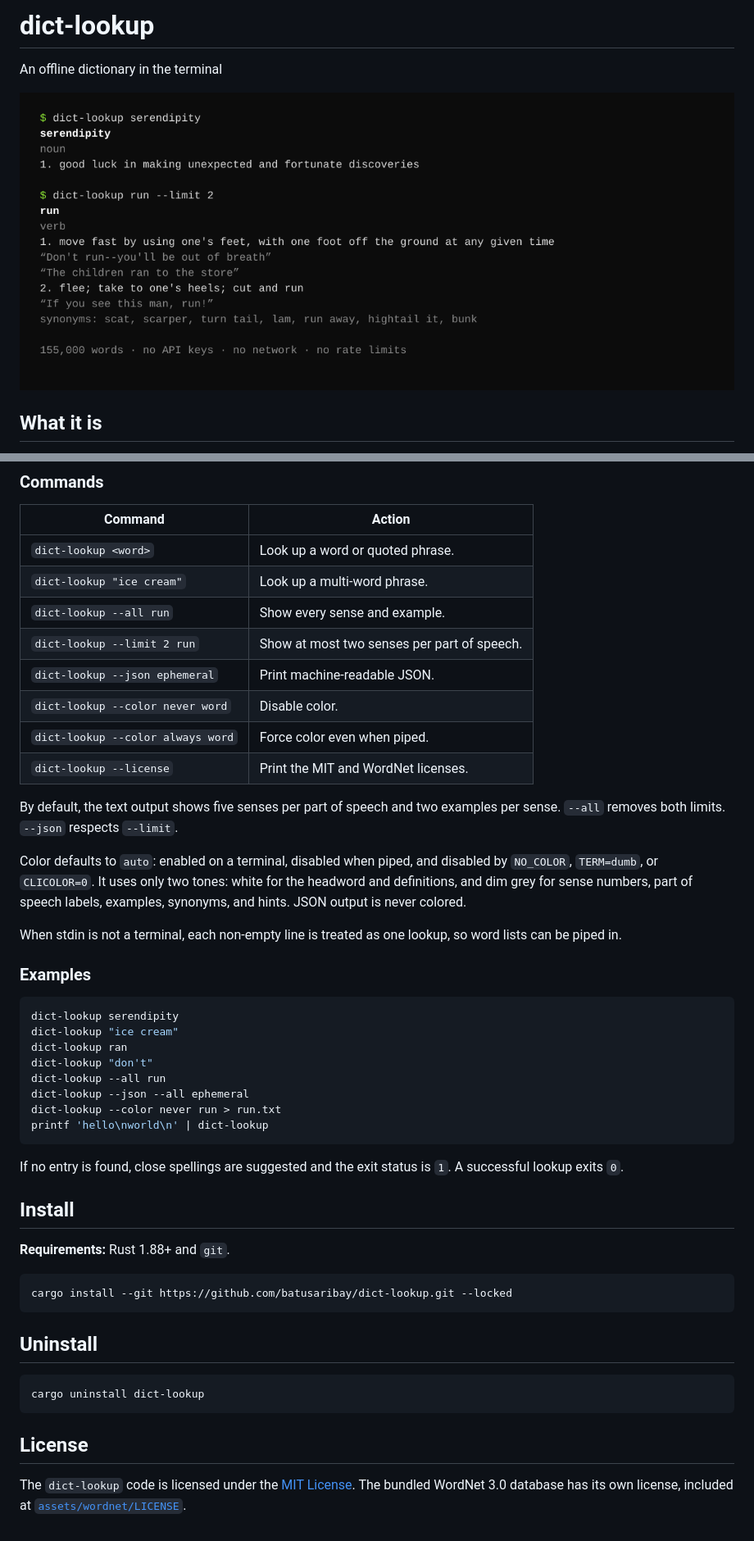
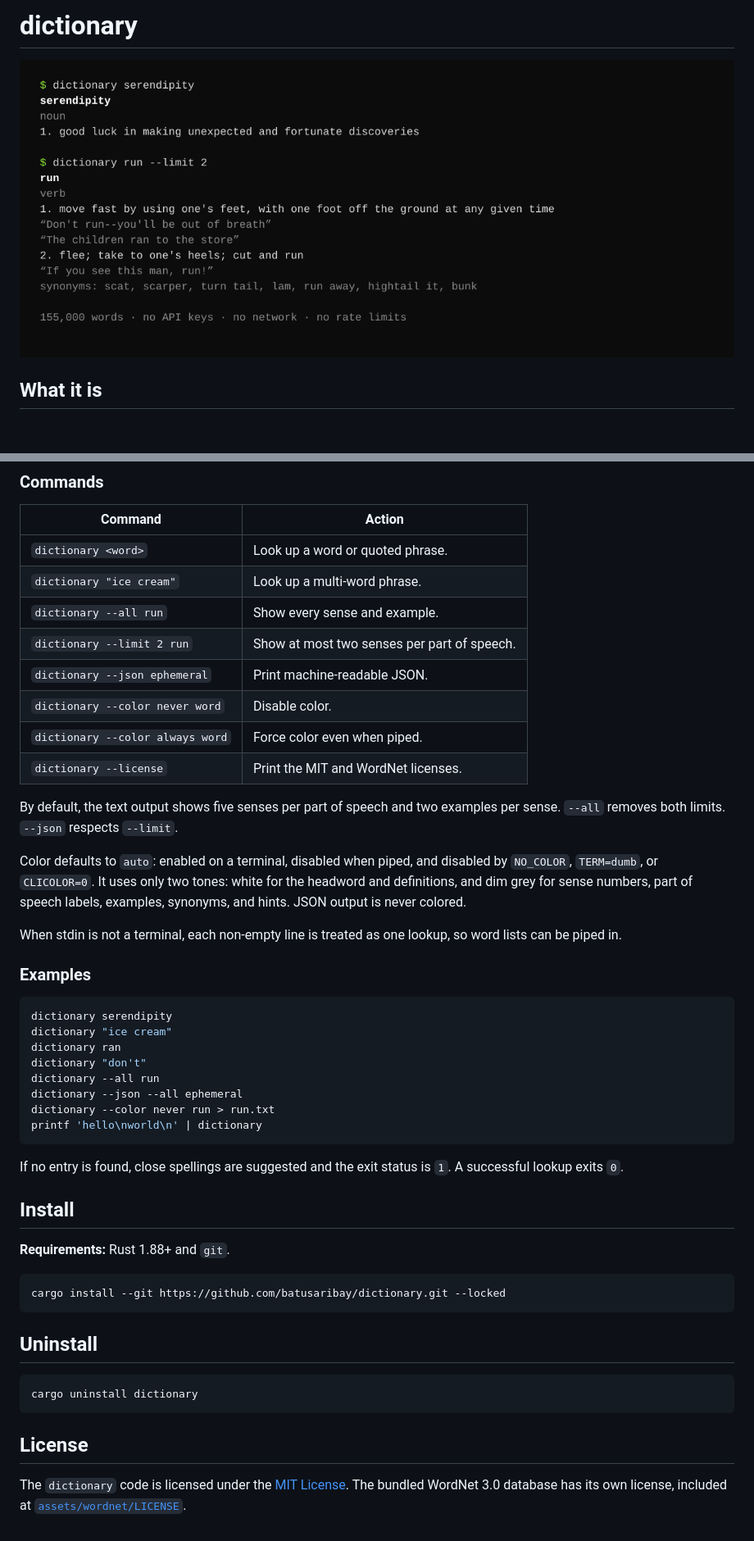
Before and after one commit to batusaribay/dictionary, a Markdown page: README.md, 2 parts joined by grey strips. Shown at 82% size. GitHub-like rendering; pictures changed too: preview.png; blank space fills up the shorter version.

Commit message:
Rename project to dictionary

````diff
--- a/README.md
+++ b/README.md
@@ -1,8 +1,6 @@
-# dict-lookup
+# dictionary
 
-An offline dictionary in the terminal
-
-![dict-lookup in a terminal](preview.png)
+![dictionary in a terminal](preview.png)
 
 ## What it is
 
@@ -44,14 +42,14 @@ private.
 
 | Command | Action |
 | --- | --- |
-| `dict-lookup <word>` | Look up a word or quoted phrase. |
-| `dict-lookup "ice cream"` | Look up a multi-word phrase. |
-| `dict-lookup --all run` | Show every sense and example. |
-| `dict-lookup --limit 2 run` | Show at most two senses per part of speech. |
-| `dict-lookup --json ephemeral` | Print machine-readable JSON. |
-| `dict-lookup --color never word` | Disable color. |
-| `dict-lookup --color always word` | Force color even when piped. |
-| `dict-lookup --license` | Print the MIT and WordNet licenses. |
+| `dictionary <word>` | Look up a word or quoted phrase. |
+| `dictionary "ice cream"` | Look up a multi-word phrase. |
+| `dictionary --all run` | Show every sense and example. |
+| `dictionary --limit 2 run` | Show at most two senses per part of speech. |
+| `dictionary --json ephemeral` | Print machine-readable JSON. |
+| `dictionary --color never word` | Disable color. |
+| `dictionary --color always word` | Force color even when piped. |
+| `dictionary --license` | Print the MIT and WordNet licenses. |
 
 By default, the text output shows five senses per part of speech and two
 examples per sense. `--all` removes both limits. `--json` respects `--limit`.
@@ -67,14 +65,14 @@ word lists can be piped in.
 ### Examples
 
 ```bash
-dict-lookup serendipity
-dict-lookup "ice cream"
-dict-lookup ran
-dict-lookup "don't"
-dict-lookup --all run
-dict-lookup --json --all ephemeral
-dict-lookup --color never run > run.txt
-printf 'hello\nworld\n' | dict-lookup
+dictionary serendipity
+dictionary "ice cream"
+dictionary ran
+dictionary "don't"
+dictionary --all run
+dictionary --json --all ephemeral
+dictionary --color never run > run.txt
+printf 'hello\nworld\n' | dictionary
 ```
 
 If no entry is found, close spellings are suggested and the exit status is `1`.
@@ -85,17 +83,17 @@ A successful lookup exits `0`.
 **Requirements:** Rust 1.88+ and `git`.
 
 ```bash
-cargo install --git https://github.com/batusaribay/dict-lookup.git --locked
+cargo install --git https://github.com/batusaribay/dictionary.git --locked
 ```
 
 ## Uninstall
 
 ```bash
-cargo uninstall dict-lookup
+cargo uninstall dictionary
 ```
 
 ## License
 
-The `dict-lookup` code is licensed under the [MIT License](LICENSE). The bundled
+The `dictionary` code is licensed under the [MIT License](LICENSE). The bundled
 WordNet 3.0 database has its own license, included at
 [`assets/wordnet/LICENSE`](assets/wordnet/LICENSE).
````
Also changed, not shown: 4 other files.
